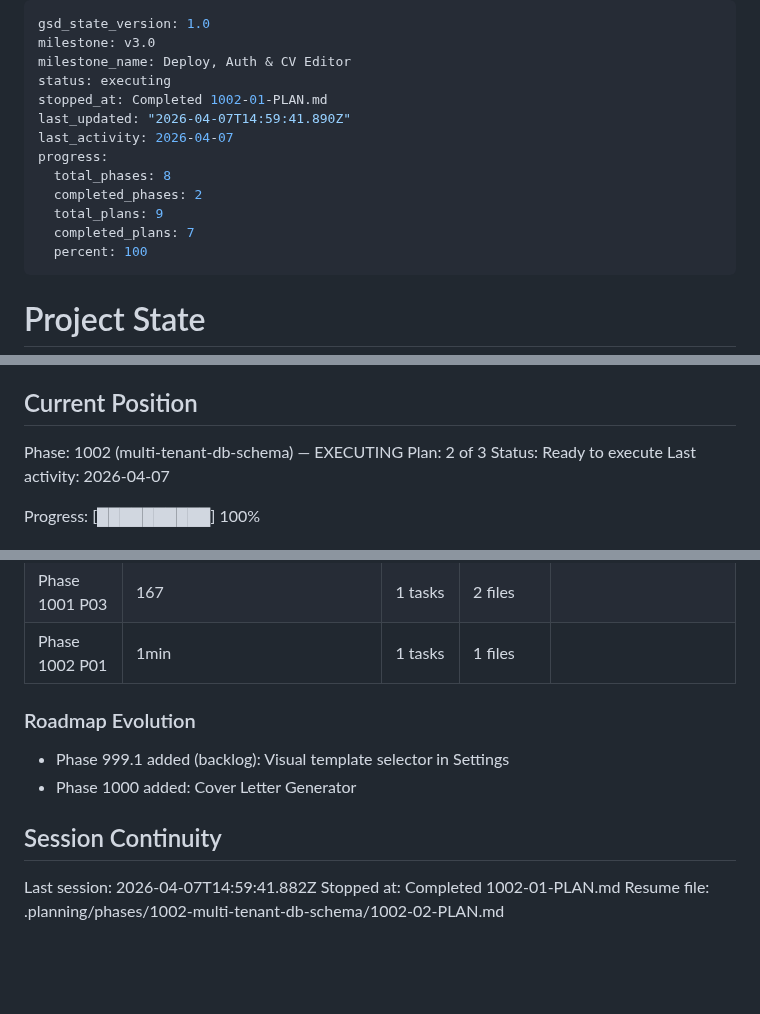
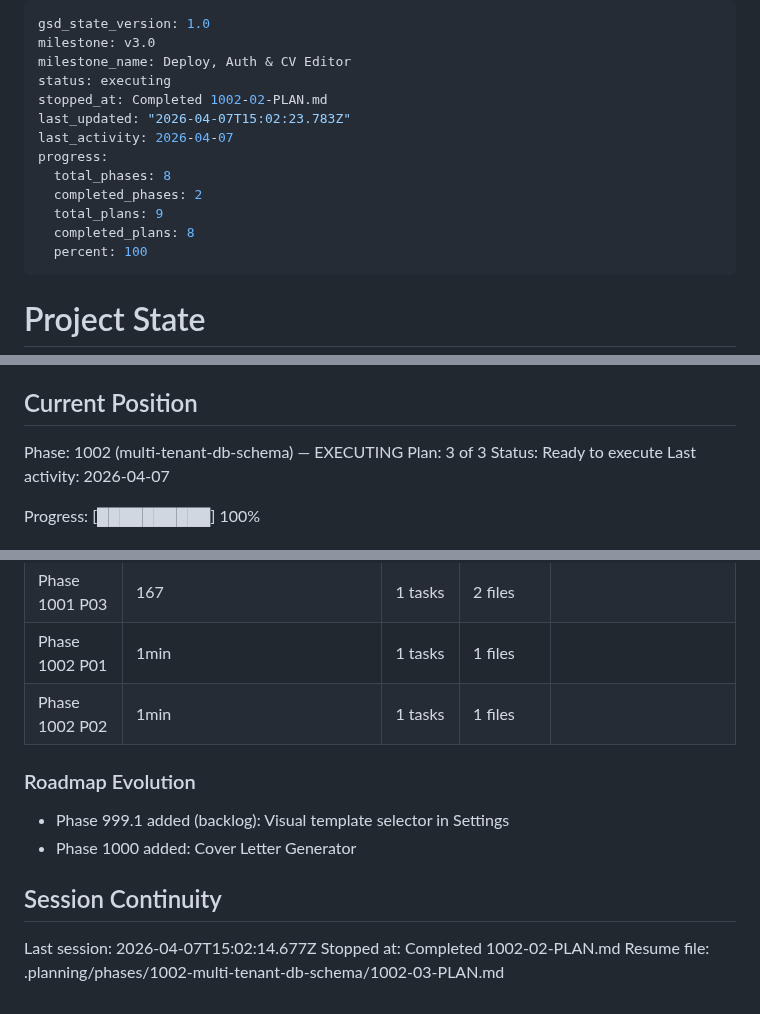
Before and after one commit to naheedroomy/cv-maker, a Markdown page: .planning/STATE.md, 3 parts joined by grey strips. GitHub-like rendering; blank space fills up the shorter version.

Commit message:
docs(1002-02): complete settings cache rewrite plan
Co-Authored-By: Claude Opus 4.6 <noreply@anthropic.com>

```diff
--- a/.planning/STATE.md
+++ b/.planning/STATE.md
@@ -3,14 +3,14 @@ gsd_state_version: 1.0
 milestone: v3.0
 milestone_name: Deploy, Auth & CV Editor
 status: executing
-stopped_at: Completed 1002-01-PLAN.md
-last_updated: "2026-04-07T14:59:41.890Z"
+stopped_at: Completed 1002-02-PLAN.md
+last_updated: "2026-04-07T15:02:23.783Z"
 last_activity: 2026-04-07
 progress:
   total_phases: 8
   completed_phases: 2
   total_plans: 9
-  completed_plans: 7
+  completed_plans: 8
   percent: 100
 ---
 
@@ -26,7 +26,7 @@ See: .planning/PROJECT.md (updated 2026-04-05)
 ## Current Position
 
 Phase: 1002 (multi-tenant-db-schema) — EXECUTING
-Plan: 2 of 3
+Plan: 3 of 3
 Status: Ready to execute
 Last activity: 2026-04-07
 
@@ -83,6 +84,7 @@ Archived to PROJECT.md Key Decisions table.
 | Phase 1001 P01 | 720 | 2 tasks | 26 files |
 | Phase 1001 P03 | 167 | 1 tasks | 2 files |
 | Phase 1002 P01 | 1min | 1 tasks | 1 files |
+| Phase 1002 P02 | 1min | 1 tasks | 1 files |
 
 ### Roadmap Evolution
 
@@ -91,6 +93,6 @@ Archived to PROJECT.md Key Decisions table.
 
 ## Session Continuity
 
-Last session: 2026-04-07T14:59:41.882Z
-Stopped at: Completed 1002-01-PLAN.md
-Resume file: .planning/phases/1002-multi-tenant-db-schema/1002-02-PLAN.md
+Last session: 2026-04-07T15:02:14.677Z
+Stopped at: Completed 1002-02-PLAN.md
+Resume file: .planning/phases/1002-multi-tenant-db-schema/1002-03-PLAN.md
```
Also changed, not shown: other parts of .planning/STATE.md (+1 -0 lines), .planning/ROADMAP.md (+3 -3 lines), 1 other file.
